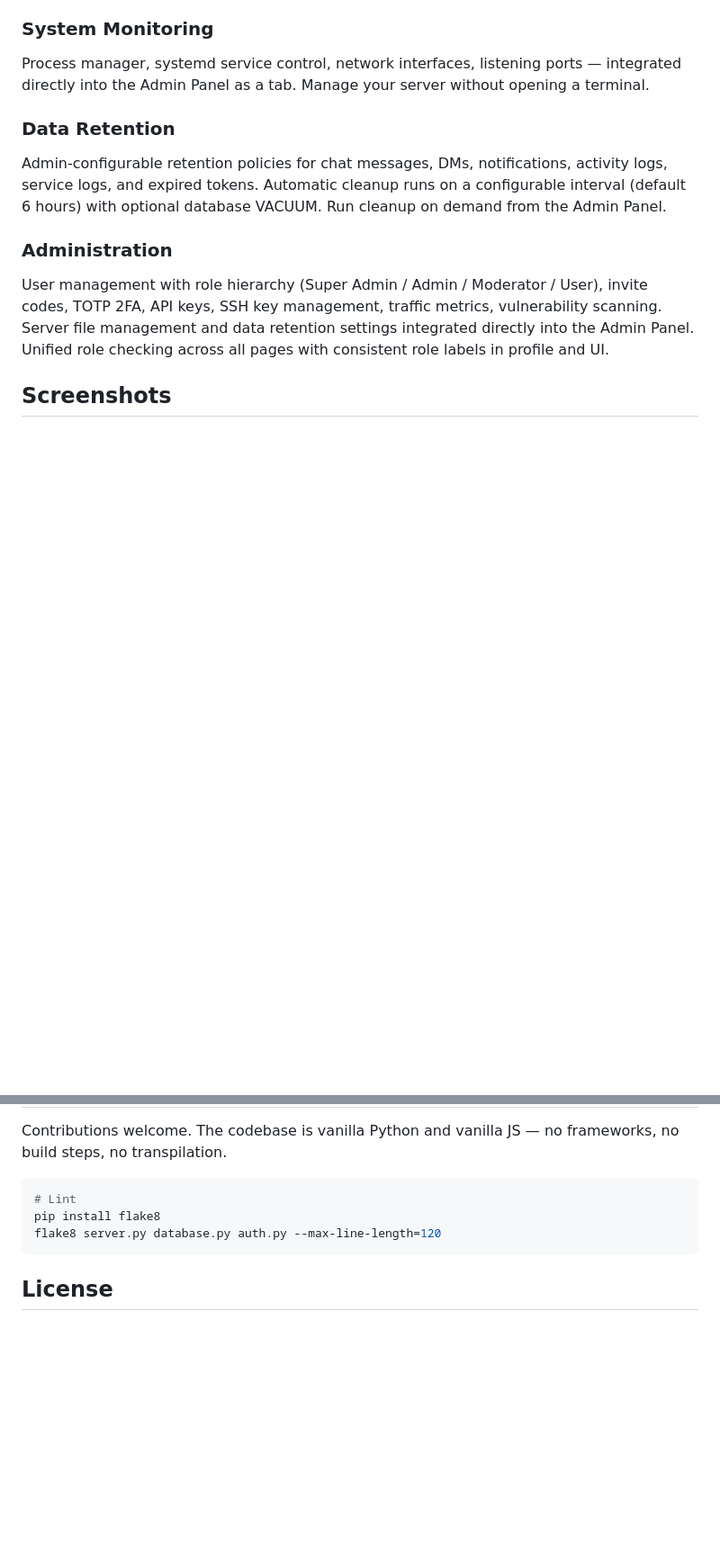
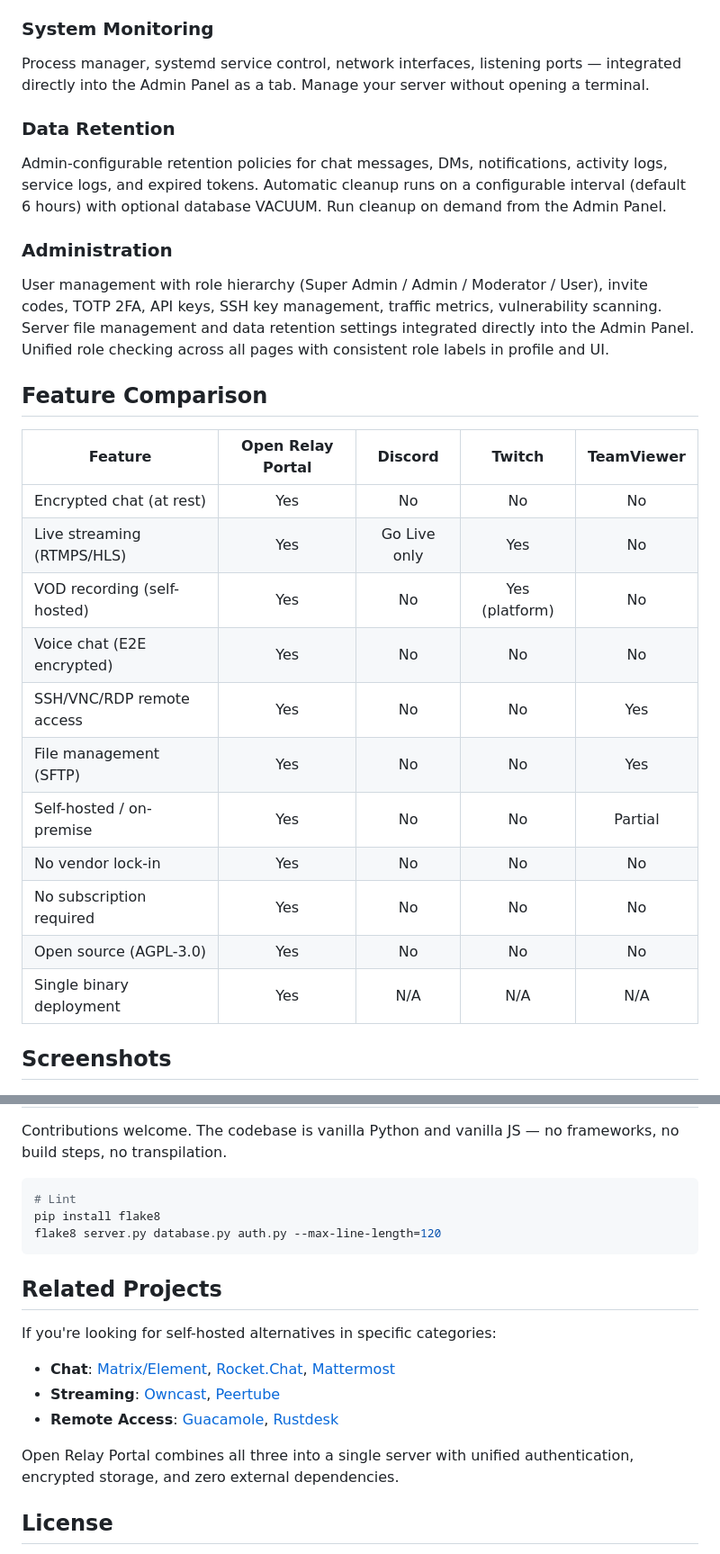
Before and after one commit to dustinm16/portal, a Markdown page: README.md, 2 parts joined by grey strips. Shown at 90% size. Rendered like a GitHub page; blank space fills up the shorter version.

Commit message:
Improve README for search engine discoverability
Add shields.io badges (license, Python, release), tagline quote block,
feature comparison table (vs Discord/Twitch/TeamViewer), and related
projects section linking to Matrix, Owncast, Guacamole etc.

Co-Authored-By: Claude Opus 4.6 <noreply@anthropic.com>

````diff
--- a/README.md
+++ b/README.md
@@ -55,6 +61,22 @@ Admin-configurable retention policies for chat messages, DMs, notifications, act
 
 ### Administration
 User management with role hierarchy (Super Admin / Admin / Moderator / User), invite codes, TOTP 2FA, API keys, SSH key management, traffic metrics, vulnerability scanning. Server file management and data retention settings integrated directly into the Admin Panel. Unified role checking across all pages with consistent role labels in profile and UI.
+
+## Feature Comparison
+
+| Feature | Open Relay Portal | Discord | Twitch | TeamViewer |
+|---------|:-:|:-:|:-:|:-:|
+| Encrypted chat (at rest) | Yes | No | No | No |
+| Live streaming (RTMPS/HLS) | Yes | Go Live only | Yes | No |
+| VOD recording (self-hosted) | Yes | No | Yes (platform) | No |
+| Voice chat (E2E encrypted) | Yes | No | No | No |
+| SSH/VNC/RDP remote access | Yes | No | No | Yes |
+| File management (SFTP) | Yes | No | No | Yes |
+| Self-hosted / on-premise | Yes | No | No | Partial |
+| No vendor lock-in | Yes | No | No | No |
+| No subscription required | Yes | No | No | No |
+| Open source (AGPL-3.0) | Yes | No | No | No |
+| Single binary deployment | Yes | N/A | N/A | N/A |
 
 ## Screenshots
 
@@ -192,6 +214,16 @@ pip install flake8
 flake8 server.py database.py auth.py --max-line-length=120
 ```
 
+## Related Projects
+
+If you're looking for self-hosted alternatives in specific categories:
+
+- **Chat**: [Matrix/Element](https://matrix.org), [Rocket.Chat](https://rocket.chat), [Mattermost](https://mattermost.com)
+- **Streaming**: [Owncast](https://owncast.online), [Peertube](https://joinpeertube.org)
+- **Remote Access**: [Guacamole](https://guacamole.apache.org), [Rustdesk](https://rustdesk.com)
+
+Open Relay Portal combines all three into a single server with unified authentication, encrypted storage, and zero external dependencies.
+
 ## License
 
 AGPL-3.0 — If you run a modified version as a network service, you must share your source code. This ensures the software stays free and open for everyone, especially the communities that need it most.
````
Also changed, not shown: other parts of README.md (+6 -0 lines).
